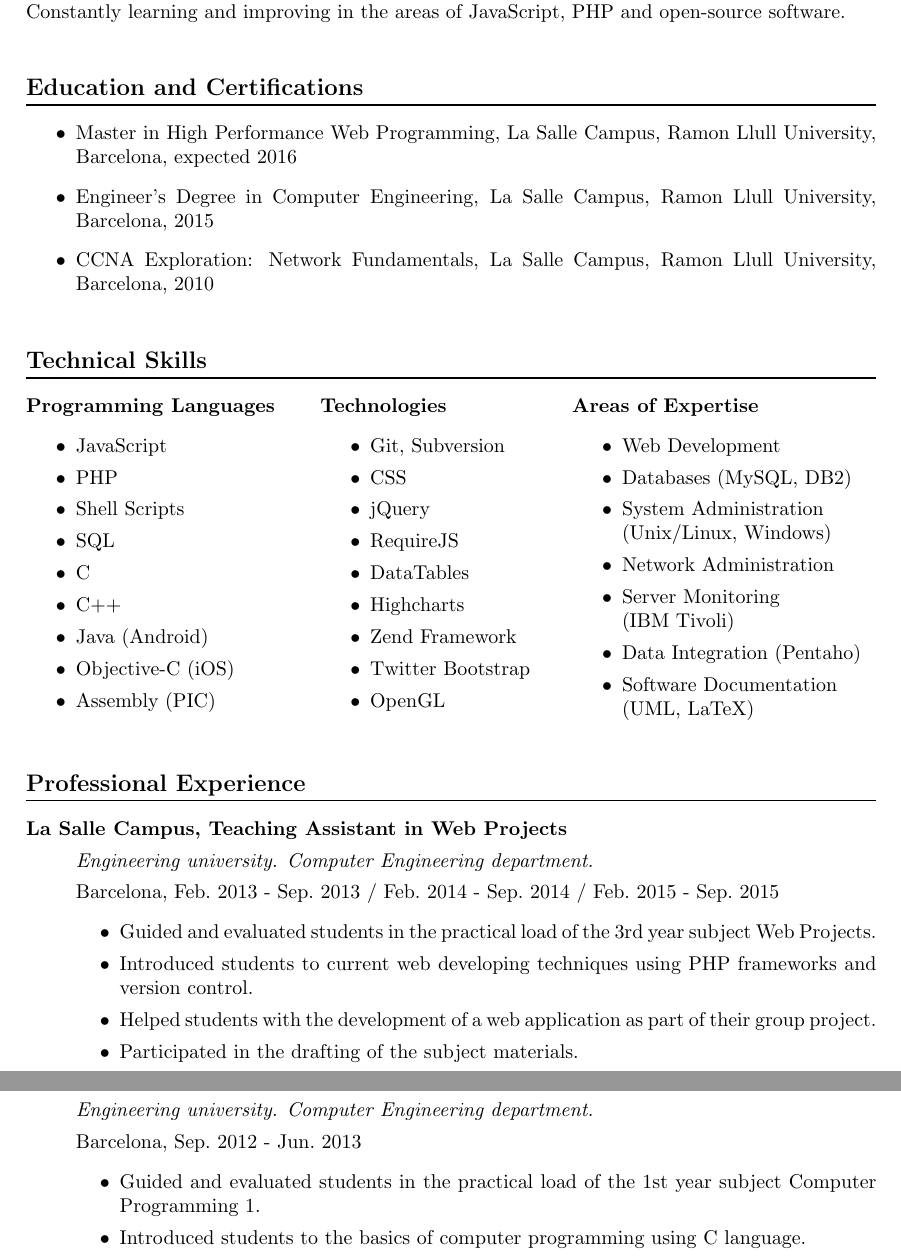
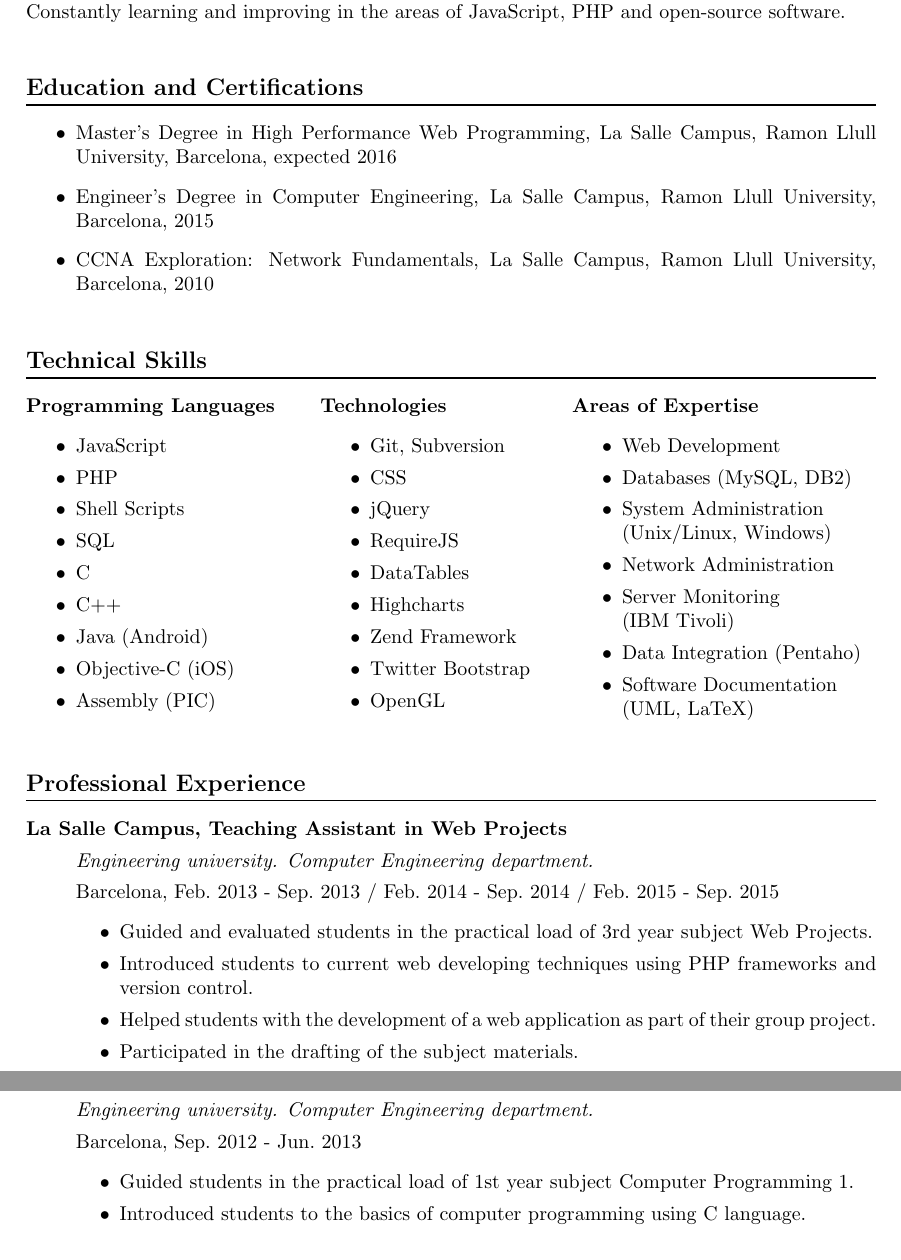
Before and after one commit to albhilazo/CV, a LaTeX CV (CV.tex, which reads sections/education.tex, sections/experience.tex): two parts of pages 1 and 2 of 2, joined at a grey line, cut so that both start at the same text. Compiled offline with pdfLaTeX.

Commit message:
Small changes

```diff
--- a/sections/education.tex
+++ b/sections/education.tex
@@ -1,6 +1,6 @@
 \begin{itemize}
 
-    \item Master in High Performance Web Programming, La Salle Campus, Ramon Llull University, Barcelona, expected 2016
+    \item Master's Degree in High Performance Web Programming, La Salle Campus, Ramon Llull University, Barcelona, expected 2016
 
     \item Engineer's Degree in Computer Engineering, La Salle Campus, Ramon Llull University, Barcelona, 2015
 
--- a/sections/experience.tex
+++ b/sections/experience.tex
@@ -6,7 +6,7 @@
 
         Barcelona, Feb.\ 2013 - Sep.\ 2013 / Feb.\ 2014 - Sep.\ 2014 / Feb.\ 2015 - Sep.\ 2015
         \begin{itemize}
-            \item Guided and evaluated students in the practical load of the 3rd year subject Web Projects.
+            \item Guided and evaluated students in the practical load of 3rd year subject Web Projects.
             \item Introduced students to current web developing techniques using PHP frameworks and version control.
             \item Helped students with the development of a web application as part of their group project.
             \item Participated in the drafting of the subject materials.
@@ -30,7 +30,7 @@
 
         Barcelona, Sep.\ 2012 - Jun.\ 2013
         \begin{itemize}
-            \item Guided and evaluated students in the practical load of the 1st year subject Computer Programming 1.
+            \item Guided students in the practical load of 1st year subject Computer Programming 1.
             \item Introduced students to the basics of computer programming using C language.
             \item Introduced students to the use of an operating system console and the Vim text editor.
             \item Helped students with the development in C of three small games, executed using a server console or graphical interface.
```
